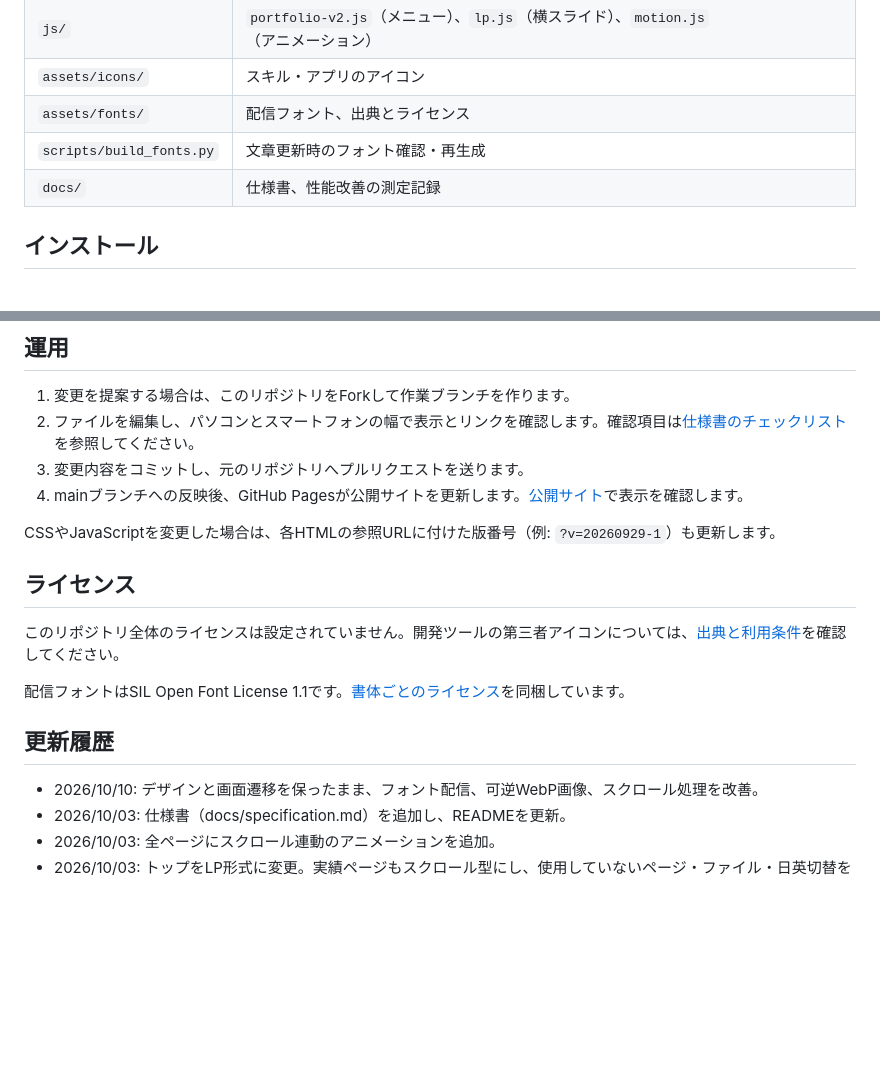
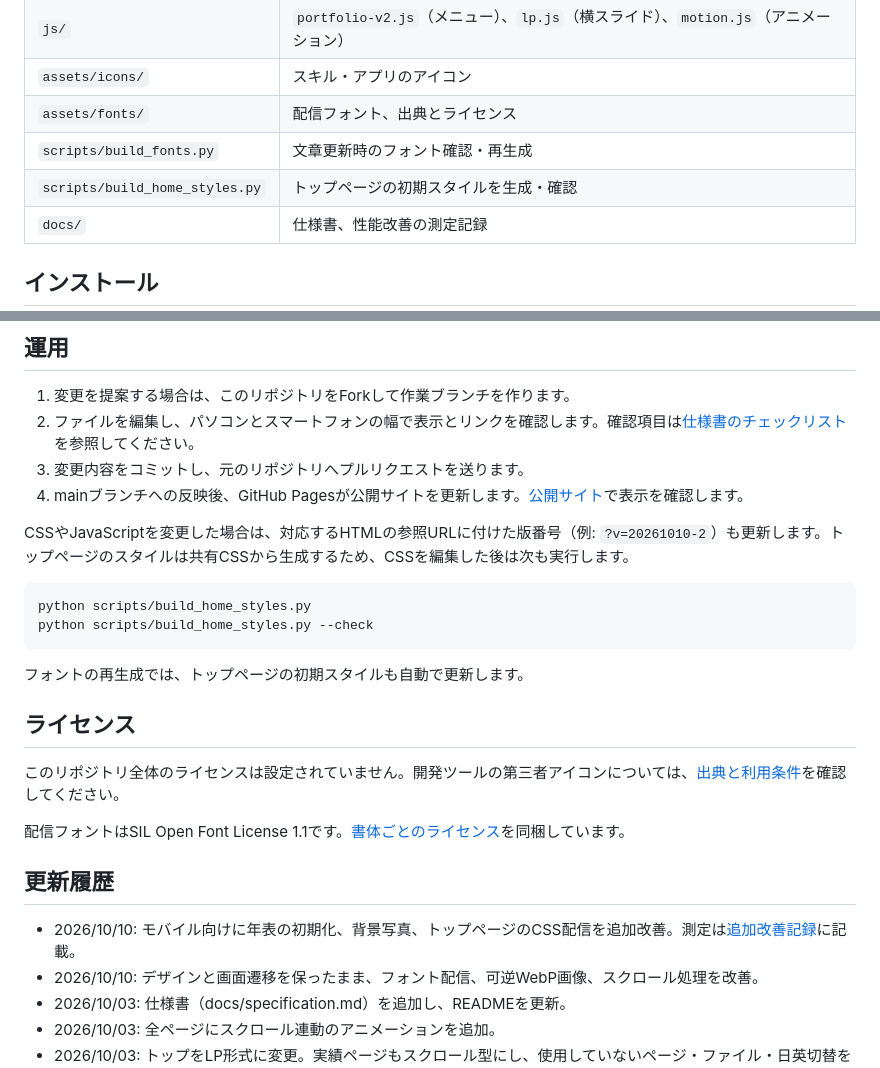
Before and after one commit to OgawaTatsukicreator/tatsuki.github.io, a Markdown page: README.md, 2 parts joined by grey strips. GitHub-like rendering; blank space fills up the shorter version.

Commit message:
Record mobile performance comparison and maintenance

````diff
--- a/README.md
+++ b/README.md
@@ -32,6 +32,7 @@
 | `assets/icons/` | スキル・アプリのアイコン |
 | `assets/fonts/` | 配信フォント、出典とライセンス |
 | `scripts/build_fonts.py` | 文章更新時のフォント確認・再生成 |
+| `scripts/build_home_styles.py` | トップページの初期スタイルを生成・確認 |
 | `docs/` | 仕様書、性能改善の測定記録 |
 
 ## インストール
@@ -63,7 +64,14 @@ cd tatsuki.github.io
 3. 変更内容をコミットし、元のリポジトリへプルリクエストを送ります。
 4. mainブランチへの反映後、GitHub Pagesが公開サイトを更新します。[公開サイト](https://tatsuki821.me/)で表示を確認します。
 
-CSSやJavaScriptを変更した場合は、各HTMLの参照URLに付けた版番号（例: `?v=20260929-1`）も更新します。
+CSSやJavaScriptを変更した場合は、対応するHTMLの参照URLに付けた版番号（例: `?v=20261010-2`）も更新します。トップページのスタイルは共有CSSから生成するため、CSSを編集した後は次も実行します。
+
+```bash
+python scripts/build_home_styles.py
+python scripts/build_home_styles.py --check
+```
+
+フォントの再生成では、トップページの初期スタイルも自動で更新します。
 
 ## ライセンス
 
@@ -73,6 +81,7 @@ CSSやJavaScriptを変更した場合は、各HTMLの参照URLに付けた版番
 
 ## 更新履歴
 
+- 2026/10/10: モバイル向けに年表の初期化、背景写真、トップページのCSS配信を追加改善。測定は[追加改善記録](docs/performance-20261010-phase2.md)に記載。
 - 2026/10/10: デザインと画面遷移を保ったまま、フォント配信、可逆WebP画像、スクロール処理を改善。
 - 2026/10/03: 仕様書（docs/specification.md）を追加し、READMEを更新。
 - 2026/10/03: 全ページにスクロール連動のアニメーションを追加。
````
Also changed, not shown: docs/performance-20261010-phase2.md (added, +101 -0 lines), docs/specification.md (+14 -5 lines).
